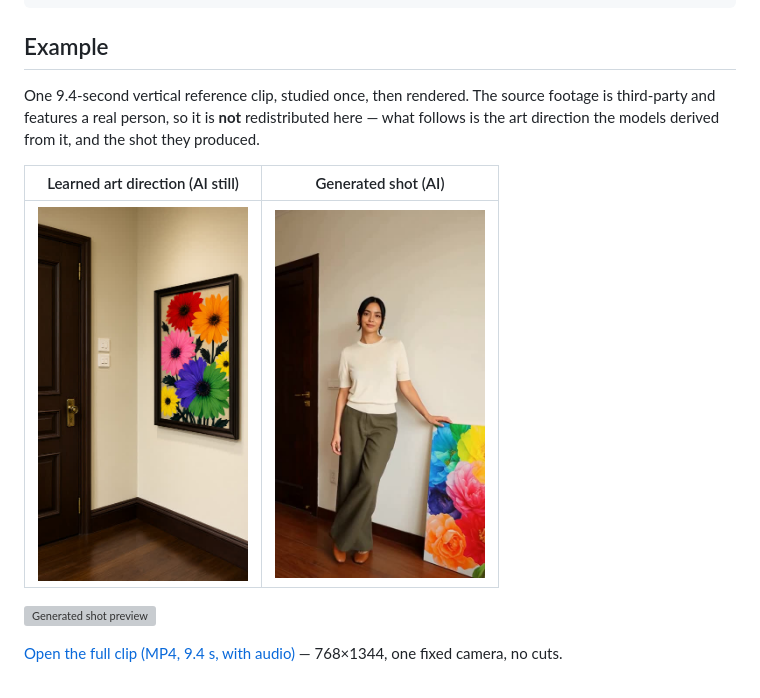
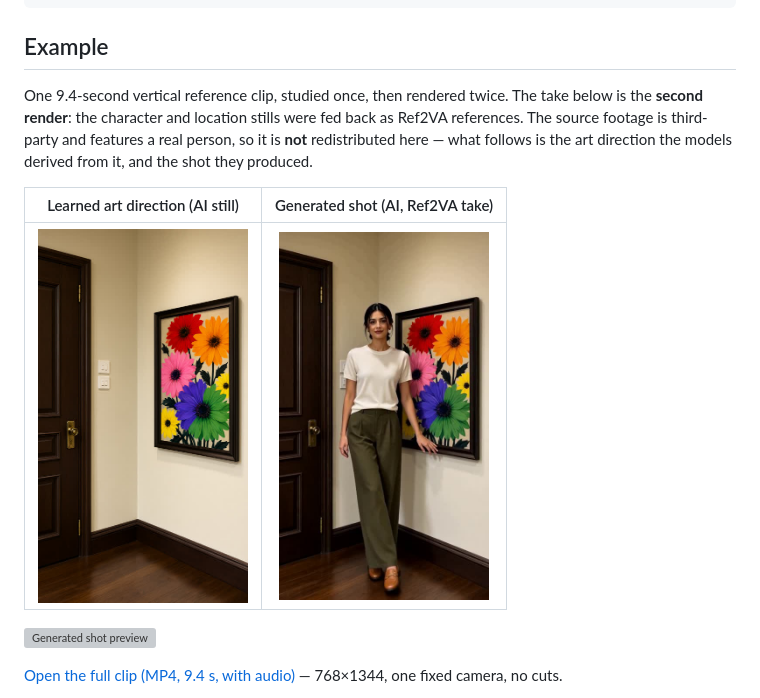
Before and after one commit to zhuhong/styleloom, a Markdown page: README.md, the part around one of its changes. Drawn GitHub-style; pictures changed too: docs/assets/example-generated-frame.jpg; grey boxes are pictures that could not be loaded.

Commit message:
fix(docs): 示例静帧改用第二次（Ref2VA）成片抽帧
- 之前 example-generated-frame.jpg 误用了第一版 check-4s.jpg，与 GIF/MP4（第二版）不一致
- 现直接从 example-generated.mp4 于 4s 处抽帧，与视频严格同源
- 中英 README 注明展示的是第二次生成（定妆照 + 空场景照作 Ref2VA 参考）

```diff
--- a/README.md
+++ b/README.md
@@ -37,7 +37,7 @@ reference video ──ffmpeg──▶ shots / keyframes / reference clips
 
 ## Example
 
-One 9.4-second vertical reference clip, studied once, then rendered. The source footage is third-party and features a real person, so it is **not** redistributed here — what follows is the art direction the models derived from it, and the shot they produced.
+One 9.4-second vertical reference clip, studied once, then rendered twice. The take below is the **second render**: the character and location stills were fed back as Ref2VA references. The source footage is third-party and features a real person, so it is **not** redistributed here — what follows is the art direction the models derived from it, and the shot they produced.
 
-| Learned art direction (AI still) | Generated shot (AI) |
+| Learned art direction (AI still) | Generated shot (AI, Ref2VA take) |
 | :---: | :---: |
```
Also changed, not shown: other parts of README.md (+1 -1 lines), README.zh-CN.md (+3 -3 lines).
